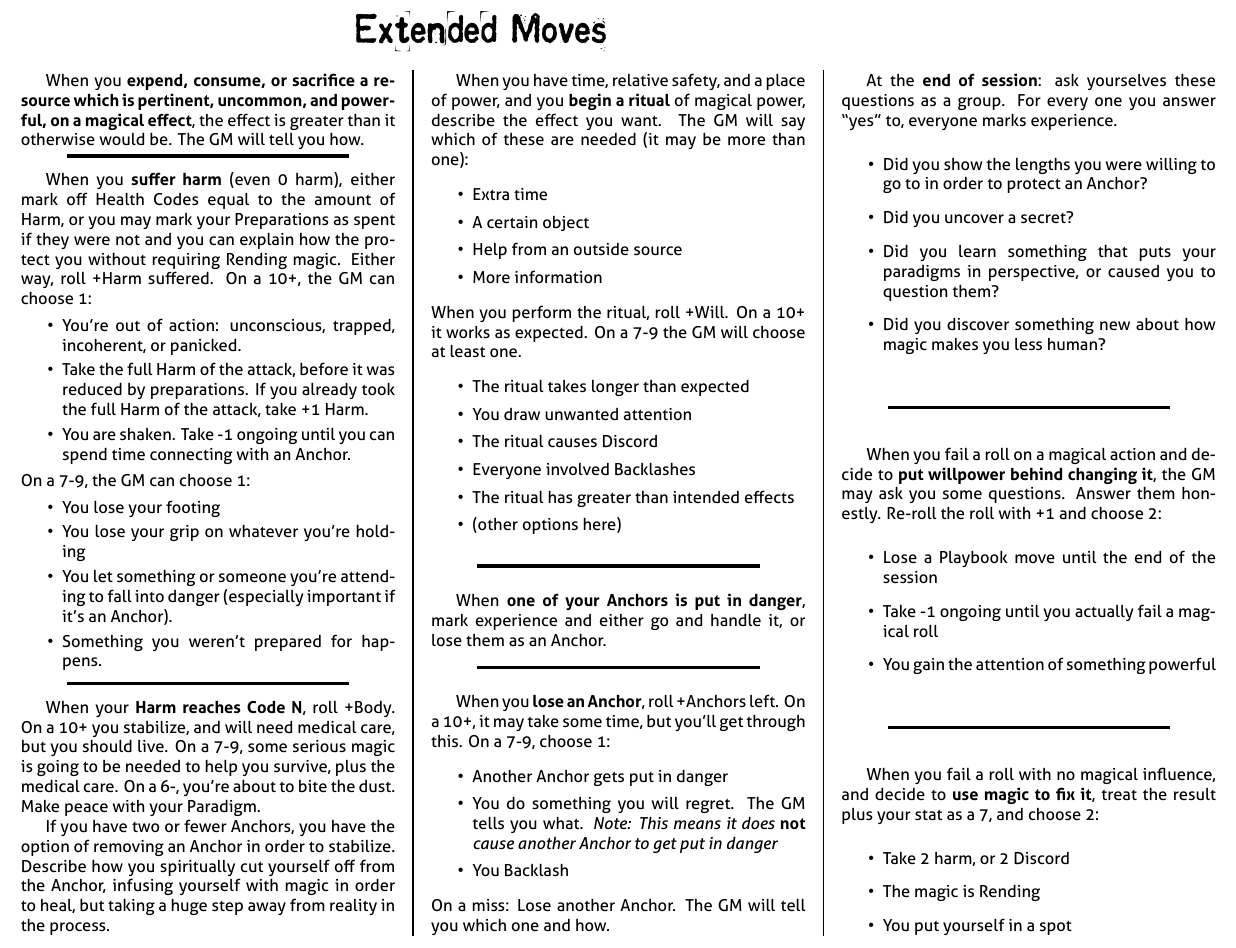
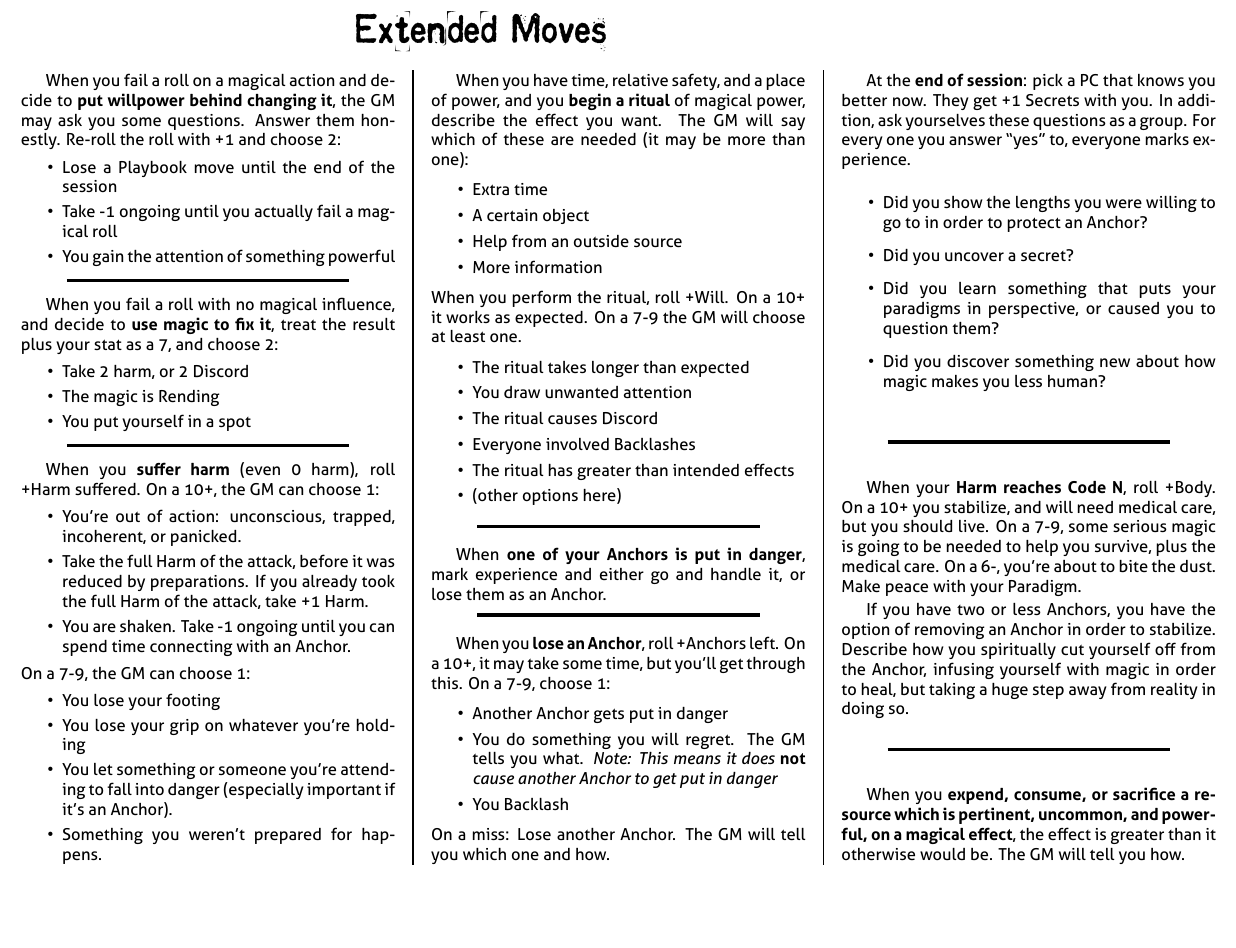
Before and after one commit to epw/consensus, a LaTeX document (extendedmoves.tex): part of the page, cut so that both start at the same text, the shorter picture padded with empty space. Compiled offline with XeLaTeX.

Commit message:
Reverting Extended Moves to restore old Harm move text

```diff
--- a/extendedmoves.tex
+++ b/extendedmoves.tex
@@ -5,22 +5,37 @@
 
 \begin{document}
 \begin{multicols}{3}
-
   \begin{move}
-    When you \TRIGGER{expend, consume, or sacrifice a resource which
-      is pertinent, uncommon, and powerful, on a magical effect}, the
-    effect is greater than it otherwise would be. The GM will tell you
-    how.
+    When you fail a roll on a magical action and decide to \TRIGGER{put
+      willpower behind changing it}, the GM may ask you some
+    questions. Answer them honestly. Re-roll the roll with +1 and choose
+    2:
+    \begin{itemize}
+      \setlength\itemsep{0em}
+    \item Lose a Playbook move until the end of the session
+    \item Take -1 ongoing until you actually fail a magical roll
+    \item You gain the attention of something powerful
+    \end{itemize}
   \end{move}
 
   \SEPARATOR
 
   \begin{move}
-    When you \TRIGGER{suffer harm} (even 0 harm), either mark off
-    Health Codes equal to the amount of Harm, or you may mark your
-    Preparations as spent if they were not and you can explain how the
-    protect you without requiring Rending magic. Either way, roll
-    +Harm suffered. On a 10+, the GM can choose 1:
+    When you fail a roll with no magical influence, and decide to
+    \TRIGGER{use magic to fix it}, treat the result plus your stat as a
+    7, and choose 2:
+    \begin{itemize}
+      \setlength\itemsep{0em}
+    \item Take 2 harm, or 2 Discord
+    \item The magic is Rending
+    \item You put yourself in a spot
+    \end{itemize}
+  \end{move}
+
+  \SEPARATOR
+
+  \begin{move}
+    When you \TRIGGER{suffer harm} (even 0 harm), roll +Harm suffered. On a 10+, the GM can choose 1:
     \begin{itemize}
       \setlength\itemsep{0em}
     \item You're out of action: unconscious, trapped, incoherent, or
@@ -41,22 +56,6 @@
     \item Something you weren't prepared for happens.
     \end{itemize}
 
-  \end{move}
-
-  \SEPARATOR
-
-  \begin{move}
-    When your \TRIGGER{Harm reaches Code N}, roll +Body. On a 10+ you
-    stabilize, and will need medical care, but you should live. On a
-    7-9, some serious magic is going to be needed to help you survive,
-    plus the medical care. On a 6-, you're about to bite the
-    dust. Make peace with your Paradigm.
-
-    If you have two or fewer Anchors, you have the option of removing
-    an Anchor in order to stabilize. Describe how you spiritually cut
-    yourself off from the Anchor, infusing yourself with magic in
-    order to heal, but taking a huge step away from reality in the
-    process.
   \end{move}
 
   \columnbreak
@@ -115,9 +114,10 @@
   \columnbreak
 
   \begin{move}
-    At the \TRIGGER{end of session}: ask yourselves these questions as
-    a group. For every one you answer ``yes'' to, everyone marks
-    experience.
+    At the \TRIGGER{end of session}: pick a PC that knows you better
+    now. They get +1 Secrets with you. In addition, ask yourselves
+    these questions as a group. For every one you answer ``yes'' to,
+    everyone marks experience.
     \begin{itemize}
       \setlength\itemsep{0em}
     \item Did you show the lengths you were willing to go to in order
@@ -133,30 +133,26 @@
   \SEPARATOR
 
   \begin{move}
-    When you fail a roll on a magical action and decide to \TRIGGER{put
-      willpower behind changing it}, the GM may ask you some
-    questions. Answer them honestly. Re-roll the roll with +1 and choose
-    2:
-    \begin{itemize}
-      \setlength\itemsep{0em}
-    \item Lose a Playbook move until the end of the session
-    \item Take -1 ongoing until you actually fail a magical roll
-    \item You gain the attention of something powerful
-    \end{itemize}
+    When your \TRIGGER{Harm reaches Code N}, roll +Body. On a 10+ you
+    stabilize, and will need medical care, but you should live. On a
+    7-9, some serious magic is going to be needed to help you survive,
+    plus the medical care. On a 6-, you're about to bite the
+    dust. Make peace with your Paradigm.
+
+    If you have two or less Anchors, you have the option of removing
+    an Anchor in order to stabilize. Describe how you spiritually cut
+    yourself off from the Anchor, infusing yourself with magic in
+    order to heal, but taking a huge step away from reality in doing
+    so.
   \end{move}
 
   \SEPARATOR
 
   \begin{move}
-    When you fail a roll with no magical influence, and decide to
-    \TRIGGER{use magic to fix it}, treat the result plus your stat as a
-    7, and choose 2:
-    \begin{itemize}
-      \setlength\itemsep{0em}
-    \item Take 2 harm, or 2 Discord
-    \item The magic is Rending
-    \item You put yourself in a spot
-    \end{itemize}
+    When you \TRIGGER{expend, consume, or sacrifice a resource which
+      is pertinent, uncommon, and powerful, on a magical effect}, the
+    effect is greater than it otherwise would be. The GM will tell you
+    how.
   \end{move}
 
 \end{multicols}
```
Also changed, not shown: commonmoves.pdf, extendedmoves.pdf.
